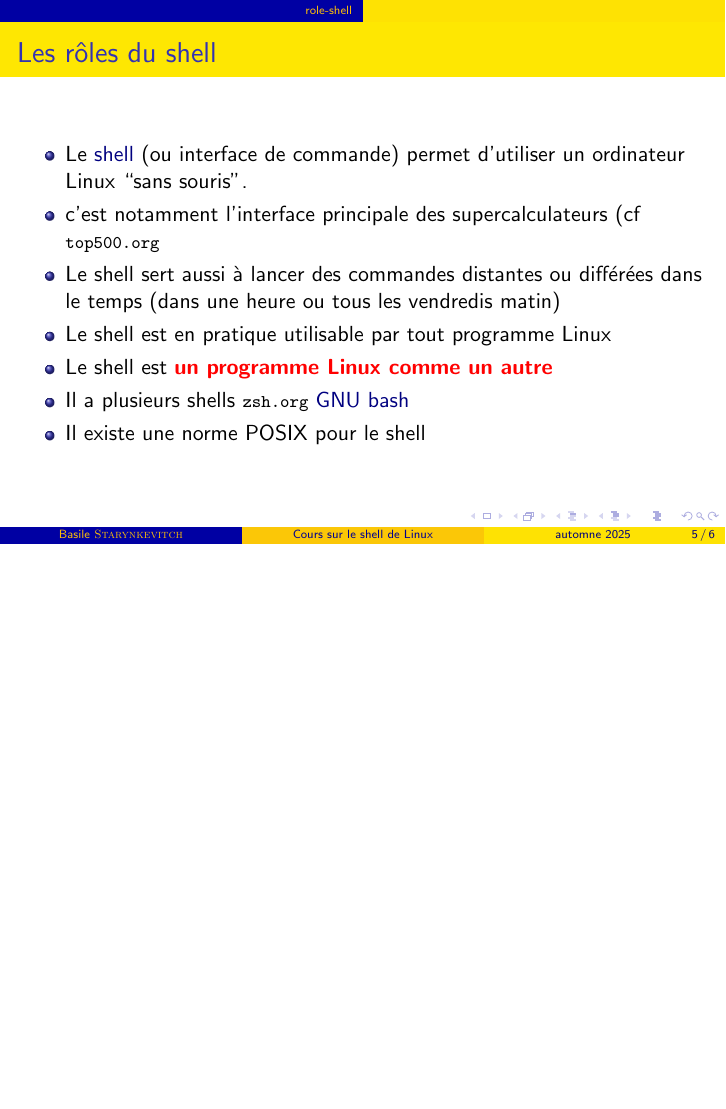
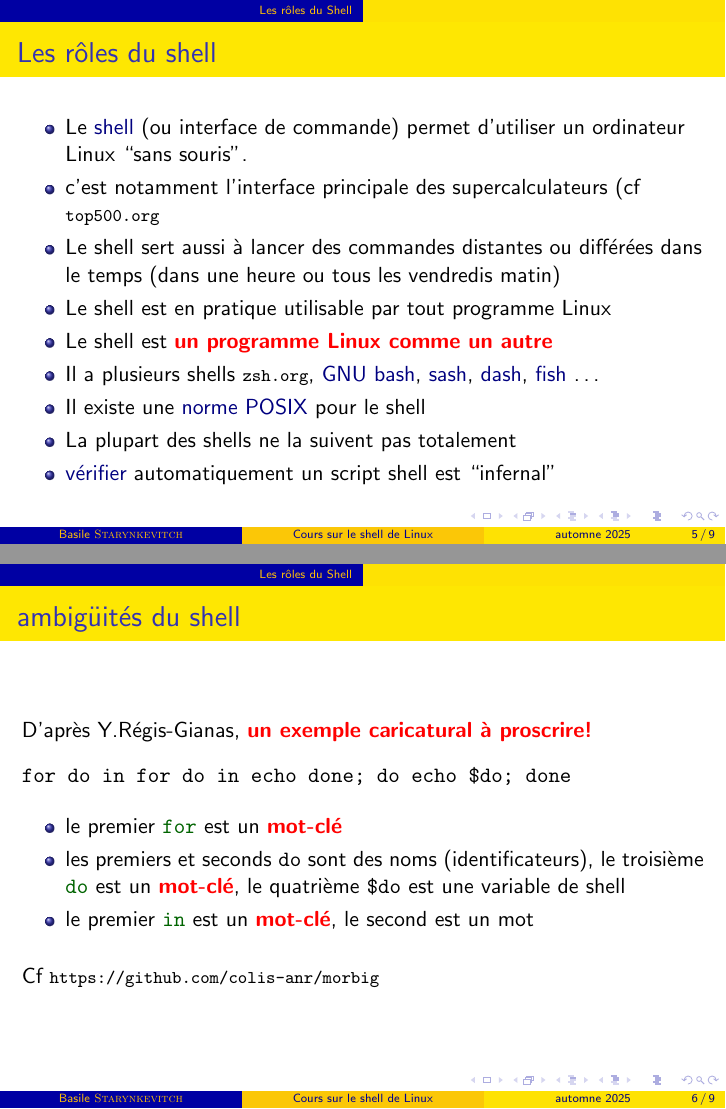
Before and after one commit to bstarynk/misc-basile, LaTeX slides (CoursLinux/cshell.tex): page 5 of 6 before the commit and pages 5 and 6 of 9 after it, the two joined at a grey line, the shorter picture padded with empty space. Compiled offline with pdfLaTeX; a LaTeX package or settings file that is missing is left out.

```diff
--- a/CoursLinux/cshell.tex
+++ b/CoursLinux/cshell.tex
@@ -127,11 +127,11 @@
 
 %%%%%%%%%%%%%%%%%%%%%%%%%%%%%%%%%%%%%%%%%%%%%%%%%%%%%%%%%%%%
 %%%%%%%%%%%%%%%%%%%%%%%%%%%%%%%%%%%%%%%%%%%%%%%%%%%%%%%%%%%%
-\section{role-shell}
+\section{Les rôles du Shell}
 \label{sec:role-shell}
 %%%%
 \begin{frame}\frametitle{§ \ref{sec:role-shell}}
-{\Large \clbrougras{Rôles du shell}}
+{\Large \clbrougras{Les rôles du shell}}
 \end{frame}
 %%%%
 \begin{frame}\frametitle{Les rôles du shell}
@@ -142,9 +142,33 @@
   \item Le shell sert aussi à lancer des commandes distantes ou différées dans le temps (dans une heure ou tous les vendredis matin)
   \item Le shell est en pratique utilisable par tout programme Linux
   \item Le shell est \clbrougras{un programme Linux comme un autre}
-  \item Il a plusieurs shells \clburl{zsh.org} \clbhref{www.gnu.org/software/bash/}{GNU bash}
-    \item Il existe une norme POSIX pour le shell
+  \item Il a plusieurs shells \clburl{zsh.org},
+    \clbhref{www.gnu.org/software/bash/}{GNU bash},
+    \clbhref{//members.tip.net.au/~dbell/programs/sash-3.8.tar.gz}{sash},
+    \clbhref{//fr.wikipedia.org/wiki/Debian_Almquist_shell}{dash},
+    \clbhref{//fishshell.com/}{fish} \ldots
+  \item Il existe une \clbhref{//pubs.opengroup.org/onlinepubs/9799919799/}{norme POSIX} pour le shell
+  \item La plupart des shells ne la suivent pas totalement
+  \item \clbhref{https://www.irif.fr/_media/rencontres/pps2018/regis-gianas.pdf}{vérifier} automatiquement un script shell est ``infernal''
   \end{itemize}
   \end{frame}
 
+\begin{frame}\frametitle{ambigüités du shell}
+  D'après Y.Régis-Gianas, \clbrougras{un exemple caricatural à proscrire!}
+%  \begin{quote}
+\begin{alltt}
+  for do in for do in echo done; do echo \textdollar{do}; done
+\end{alltt}
+    \begin{itemize}
+    \item le premier \clbshell{for} est un \clbrougras{mot-clé}
+    \item les premiers et seconds \texttt{do} sont des noms
+      (identificateurs), le troisième \clbshell{do} est un
+      \clbrougras{mot-clé}, le quatrième \texttt{\textdollar{do}} est
+      une variable de shell
+    \item le premier \clbshell{in} est un \clbrougras{mot-clé}, le second est un mot
+    \end{itemize}
+    \bigskip
+    Cf \clburl{https://github.com/colis-anr/morbig}
+ % \end{quote}
+\end{frame}
 %%%
@@ -151,0 +193 @@
+    \item \clbshell{pushd}\footnote{Dans la plupart des shells} pour
```
Also changed, not shown: CoursLinux/cshell.tex (38 more changed lines), 1 other file.
